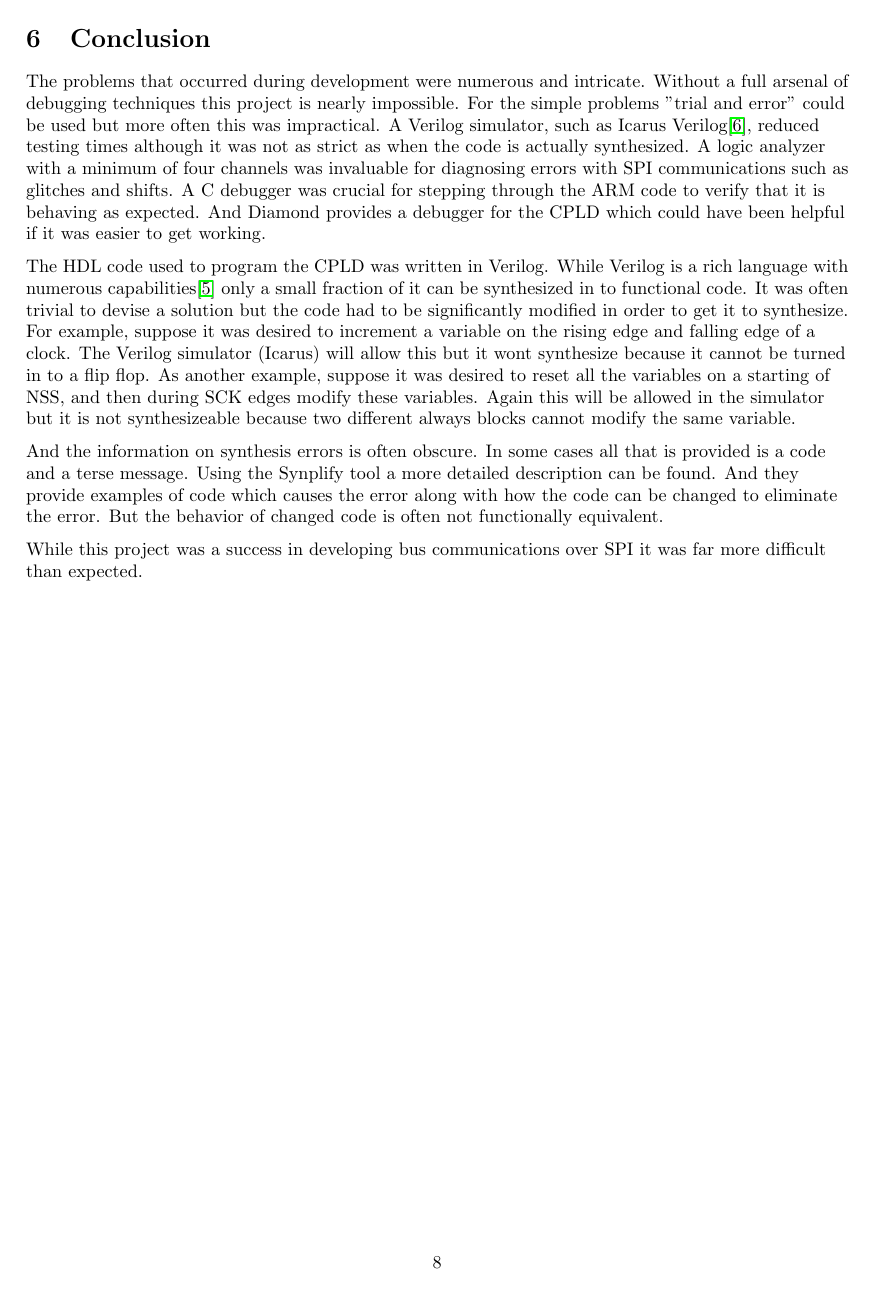
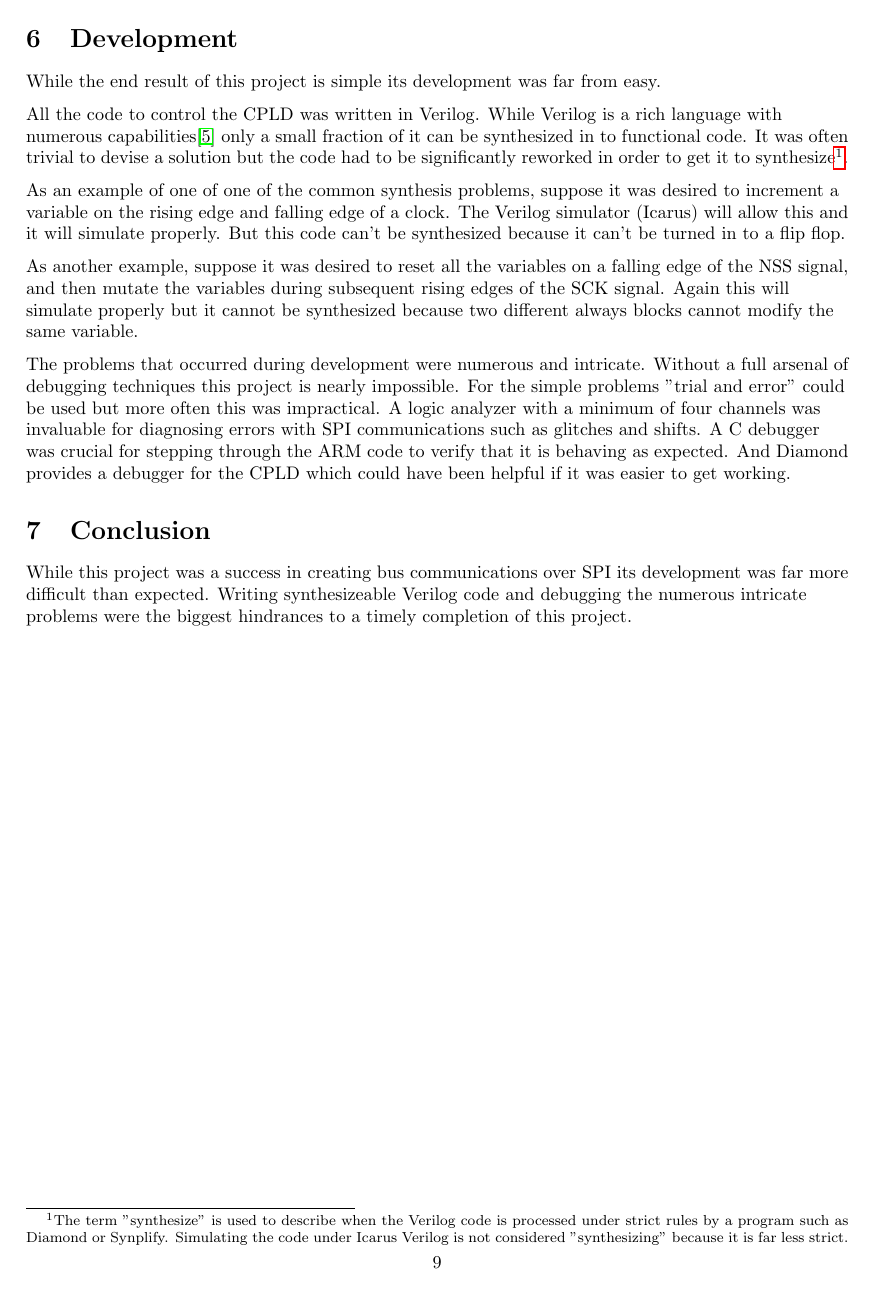
Before and after one commit to jmahler/EECE344-Digital_System_Design, a LaTeX document (lab03/doc/main.tex): page 8 of 9 before the commit and page 9 of 10 after it. Compiled offline with pdfLaTeX.

Commit message:
revised documentation conclusion

```diff
--- a/lab03/doc/main.tex
+++ b/lab03/doc/main.tex
@@ -564,17 +565,42 @@ Table \ref{tbl:pins} lists the pins that were used.
 
 % }}}
 
-% {{{ Conclusion
-\section{Conclusion}
-% difficulties
+% {{{ Development
+\section{Development}
+
+While the end result of this project is simple its development
+was far from easy.
+
+% sythesis
+All the code to control the CPLD was written in Verilog.
+While Verilog is a rich language with numerous
+capabilities\cite{thomas2002verilog} only a small fraction of it
+can be synthesized in to functional code.
+It was often trivial to devise a solution
+but the code had to be significantly reworked in order to get it to
+synthesize\footnote{The term "synthesize" is used to describe when
+the Verilog code is processed under strict rules by a program such
+as Diamond or Synplify.  Simulating the code under Icarus Verilog
+is not considered "synthesizing" because it is far less strict.}.
+
+As an example of one of one of the common synthesis problems,
+suppose it was desired to increment a variable on the rising
+edge and falling edge of a clock.
+The Verilog simulator (Icarus) will allow this and it will simulate
+properly.
+But this code can't be synthesized because it can't be turned in to a flip flop.
+
+As another example, suppose it was desired to reset all the variables on
+a falling edge of the NSS signal, and then mutate the variables during
+subsequent rising edges of the SCK signal.
+Again this will simulate properly but it cannot be synthesized because
+two different always blocks cannot modify the same variable.
 
 % debugging
 The problems that occurred during development were numerous and intricate.
 Without a full arsenal of debugging techniques this project is nearly impossible.
 For the simple problems "trial and error" could be used but more
 often this was impractical.
-A Verilog simulator, such as Icarus Verilog\cite{VERILOG}, reduced testing
-times although it was not as strict as when the code is actually synthesized.
 A logic analyzer with a minimum of four channels was invaluable for
 diagnosing errors with SPI communications such as glitches and shifts.
 A C debugger was crucial for stepping through the ARM code
@@ -582,32 +608,17 @@ to verify that it is behaving as expected.
 And Diamond provides a debugger for the CPLD which could have
 been helpful if it was easier to get working.
 
-% HDL programming
-The HDL code used to program the CPLD was written in Verilog.
-While Verilog is a rich language with numerous
-capabilities\cite{thomas2002verilog} only a small fraction of it
-can be synthesized in to functional code.
-It was often trivial to devise a solution but the code had to be significantly
-modified in order to get it to synthesize.
-For example, suppose it was desired to increment a variable on the rising
-edge and falling edge of a clock.
-The Verilog simulator (Icarus)  will allow this but it wont synthesize
-because it cannot be turned in to a flip flop.
-As another example, suppose it was desired to reset all the variables on
-a starting of NSS, and then during SCK edges modify these variables.
-Again this will be allowed in the simulator but it is not synthesizeable
-because two different always blocks cannot modify the same variable.
+% }}}
 
-And the information on synthesis errors is often obscure.
-In some cases all that is provided is a code and a terse message.
-Using the Synplify tool a more detailed description can be found.
-And they provide examples of code which causes the error along with
-how the code can be changed to eliminate the error.
-But the behavior of changed code is often not functionally equivalent.
+% {{{ Conclusion
+\section{Conclusion}
+% difficulties
 
 % was it a success?
-While this project was a success in developing bus communications over SPI
-it was far more difficult than expected.
+While this project was a success in creating bus communications over SPI
+its development was far more difficult than expected.
+Writing synthesizeable Verilog code and debugging the numerous intricate
+problems were the biggest hindrances to a timely completion of this project.
 
 % }}}
 
```
Also changed, not shown: lab03/doc/main.pdf, lab03/doc/main.tex (41 more changed lines).
